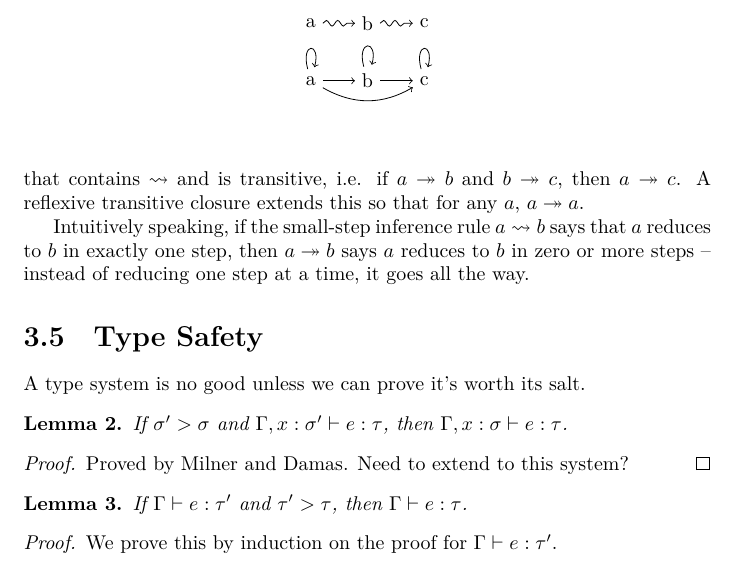
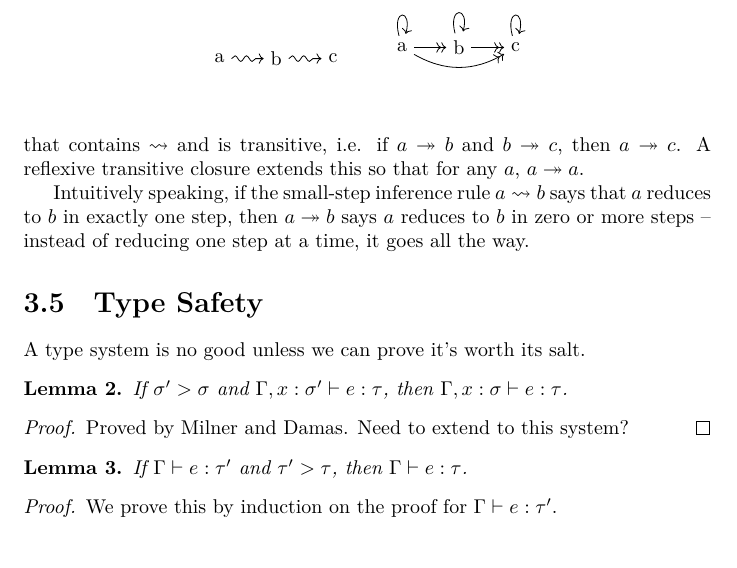
Before and after one commit to bubba/resourceful, a LaTeX thesis (report/report.tex, which reads report/system.tex): part of page 23 of 35, cut so that both start at the same text. Compiled offline with LuaLaTeX.

Commit message:
Tidy up graph

```diff
--- a/report/report.tex
+++ b/report/report.tex
@@ -7,7 +7,7 @@
 \usepackage{amsmath}
 \usepackage{amsthm}
 \usepackage{tikz}
-\usetikzlibrary{graphs,graphdrawing,decorations.pathreplacing,decorations.pathmorphing}
+\usetikzlibrary{graphs,graphdrawing,decorations.pathreplacing,decorations.pathmorphing,arrows.meta}
 \usegdlibrary{layered,trees}
 \begin{document}
 
--- a/report/system.tex
+++ b/report/system.tex
@@ -663,9 +663,9 @@ reducing one step at a time, it goes all the way.
     \tikz \graph[layered layout, grow=right, edges={
       decoration={snake,amplitude=0.5mm,segment length=2mm,post length=1mm},decorate}] {     a -> b -> c
     };
-
+    \qquad
     % give this two head arrows
-  \tikz \graph[layered layout,grow=right] {
+    \tikz \graph[layered layout,grow=right,edges={->>}] {
       a ->[orient] b -> c;
       a ->[bend right] c;
       { [same layer] a, b, c };
```
Lines whose indentation alone changed are shown as unchanged.
